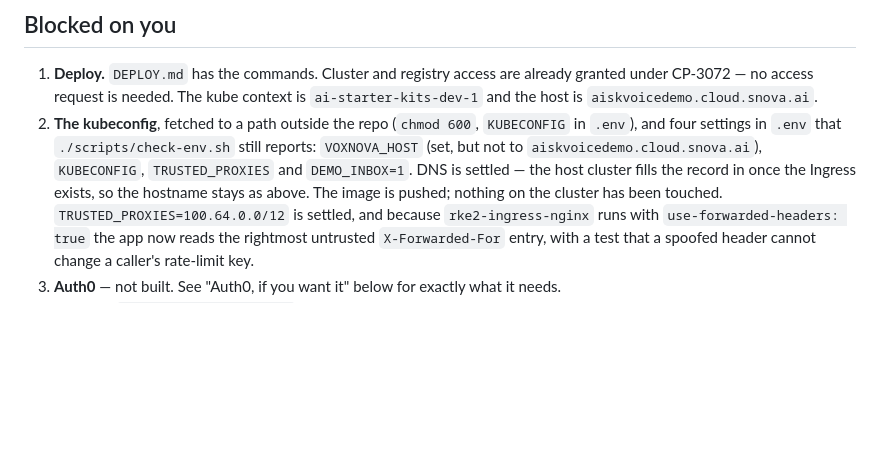
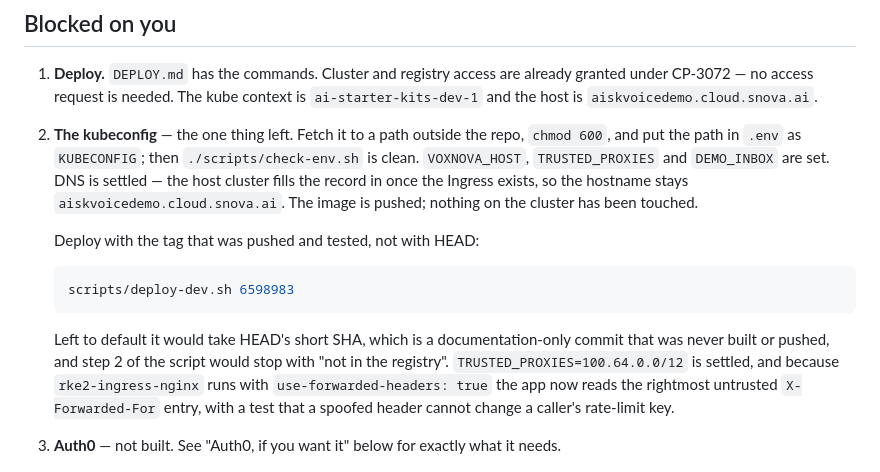
Before and after one commit to Snova-reemaa/sambanova-cartesia-demo, a Markdown page: HANDOFF.md, the part around the change. Drawn GitHub-style; blank space fills up the shorter version.

Commit message:
Note the pinned deploy tag and the one setting left
Co-Authored-By: Claude Opus 5 <noreply@anthropic.com>

````diff
--- a/HANDOFF.md
+++ b/HANDOFF.md
@@ -67,13 +67,23 @@ tested and is unaffected.
    are already granted under CP-3072 — no access request is needed. The
    kube context is `ai-starter-kits-dev-1` and the host is
    `aiskvoicedemo.cloud.snova.ai`.
-2. **The kubeconfig**, fetched to a path outside the repo (`chmod 600`,
-   `KUBECONFIG` in `.env`), and four settings in `.env` that
-   `./scripts/check-env.sh` still reports: `VOXNOVA_HOST` (set, but not to
-   `aiskvoicedemo.cloud.snova.ai`), `KUBECONFIG`, `TRUSTED_PROXIES` and
-   `DEMO_INBOX=1`. DNS is settled — the host cluster fills the record in
-   once the Ingress exists, so the hostname stays as above. The image is
-   pushed; nothing on the cluster has been touched.
+2. **The kubeconfig** — the one thing left. Fetch it to a path outside the
+   repo, `chmod 600`, and put the path in `.env` as `KUBECONFIG`; then
+   `./scripts/check-env.sh` is clean. `VOXNOVA_HOST`, `TRUSTED_PROXIES` and
+   `DEMO_INBOX` are set. DNS is settled — the host cluster fills the record
+   in once the Ingress exists, so the hostname stays
+   `aiskvoicedemo.cloud.snova.ai`. The image is pushed; nothing on the
+   cluster has been touched.
+
+   Deploy with the tag that was pushed and tested, not with HEAD:
+
+   ```bash
+   scripts/deploy-dev.sh 6598983
+   ```
+
+   Left to default it would take HEAD's short SHA, which is a
+   documentation-only commit that was never built or pushed, and step 2 of
+   the script would stop with "not in the registry".
    `TRUSTED_PROXIES=100.64.0.0/12` is settled, and because
    `rke2-ingress-nginx` runs with `use-forwarded-headers: true` the app now
    reads the rightmost untrusted `X-Forwarded-For` entry, with a test that a
````
